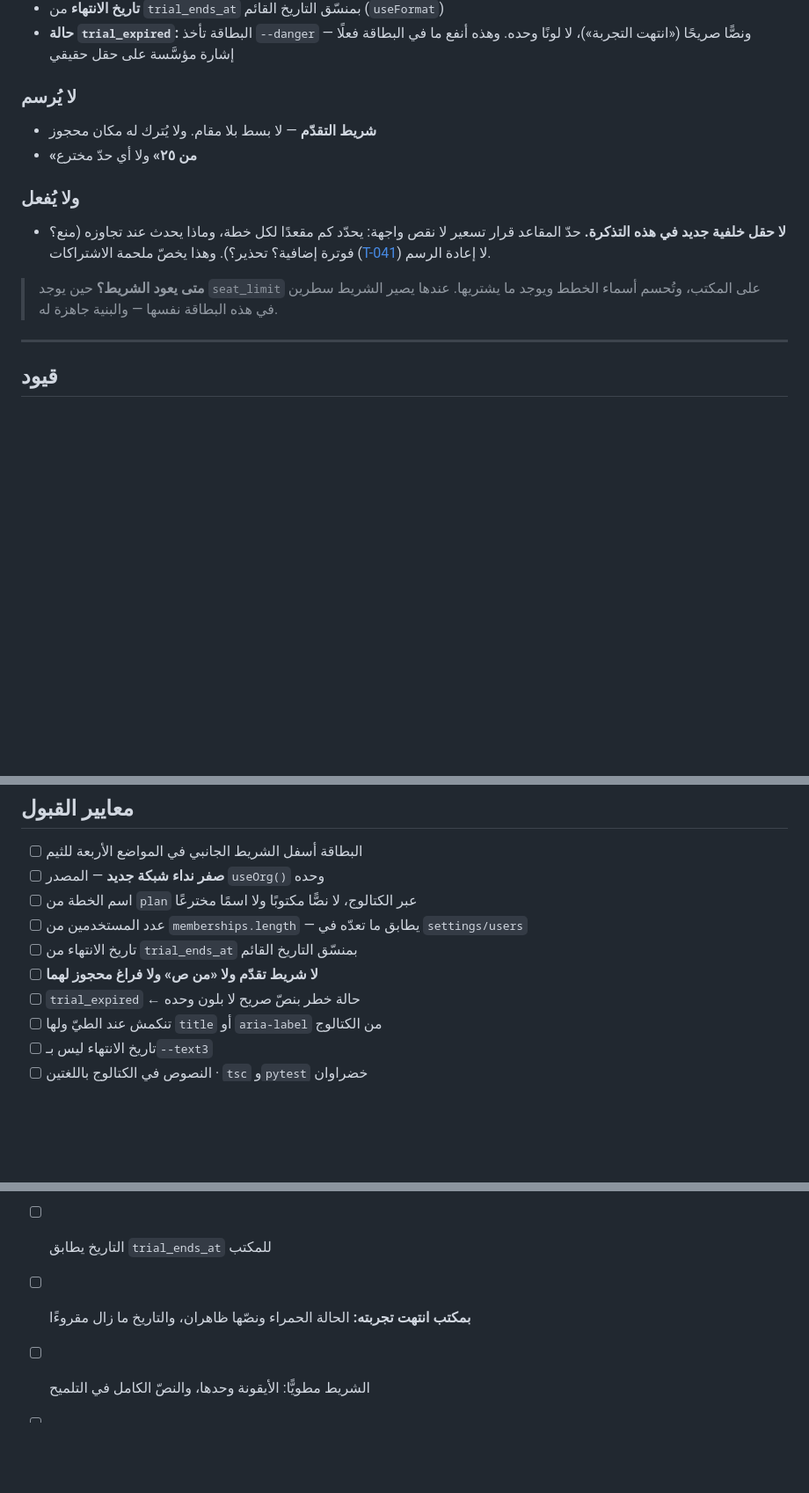
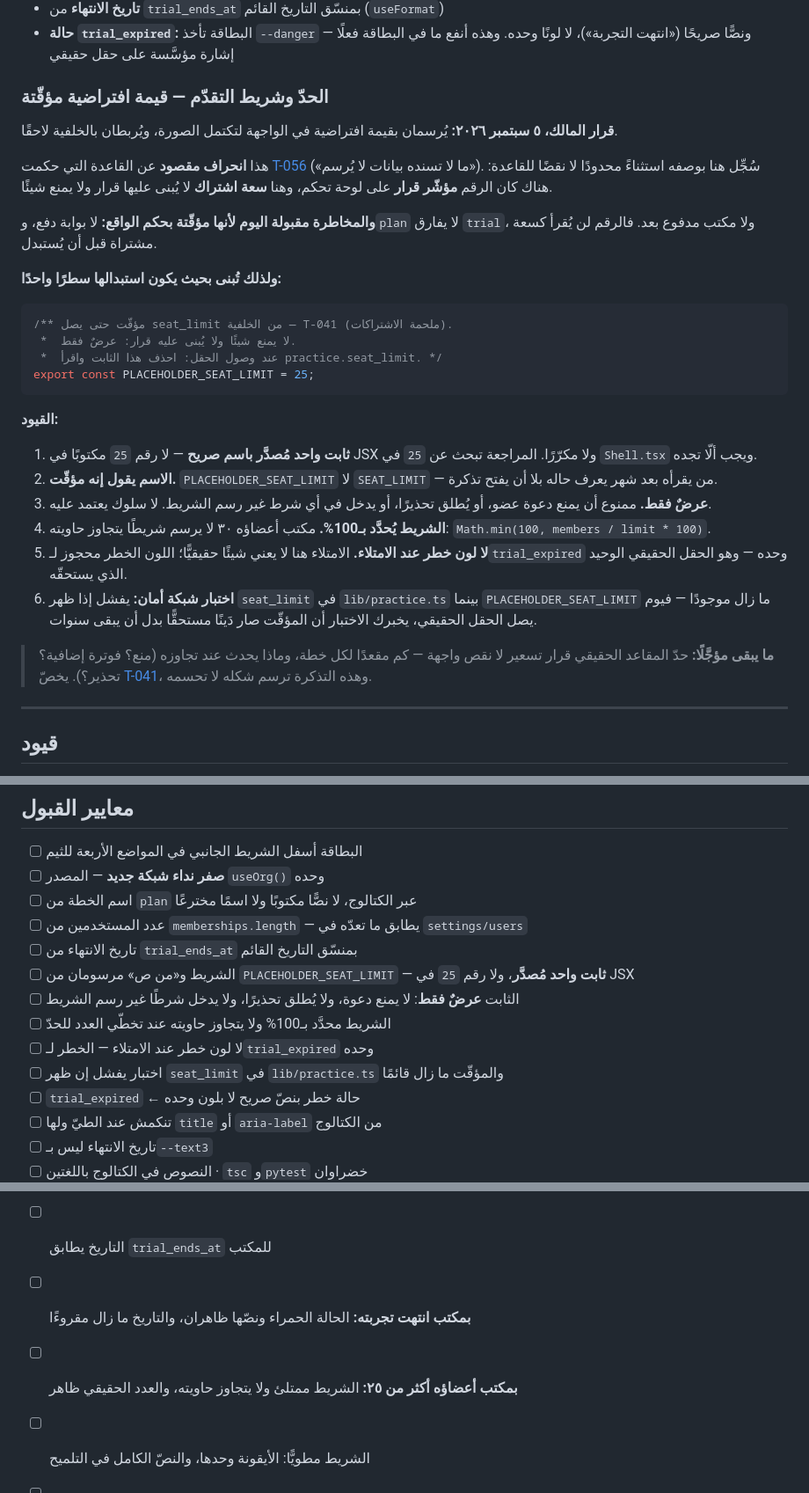
Before and after one commit to adhamesam82-hue/Legal-Rag-System, a Markdown page: tickets/T-058.md, 3 parts joined by grey strips. Shown at 88% size. GitHub-like rendering; blank space fills up the shorter version.

Commit message:
tickets: draw the seat limit from a named placeholder (T-058)
Owner decision, 5 Sep 2026: draw the seat count and the progress bar with a
placeholder limit so the card reads complete, and wire them to the backend
later.

This runs against the rule that governed T-056 -- do not draw what no data
supports -- so the ticket records it as a bounded exception rather than
letting the rule quietly erode. The difference it rests on: there the
number was a decision signal on a dashboard, here it is subscription
capacity that blocks nothing and decides nothing.

The exception is also self-limiting in practice. There is no payment
gateway, `plan` never leaves "trial", and no firm is paying, so the number
cannot be read as purchased capacity before it is replaced.

What the ticket buys with that is a one-line replacement later:
PLACEHOLDER_SEAT_LIMIT as a single exported constant whose name says what
it is, display-only with no behaviour hanging off it, the bar clamped so a
firm past the limit does not overflow its container, no danger colour on
fill (that stays with trial_expired, the one real field), and a test that
fails the day seat_limit appears in the contract while the placeholder is
still there -- so it comes due instead of quietly staying for years.

Co-Authored-By: Claude Opus 5 <noreply@anthropic.com>

````diff
--- a/tickets/T-058.md
+++ b/tickets/T-058.md
@@ -73,19 +73,46 @@ workspace_premium   خطة المكتب — التجربة
 - **حالة `trial_expired`:** البطاقة تأخذ `--danger` ونصًّا صريحًا («انتهت التجربة»)،
   لا لونًا وحده. وهذه أنفع ما في البطاقة فعلًا — إشارة مؤسَّسة على حقل حقيقي
 
-### لا يُرسم
+### الحدّ وشريط التقدّم — قيمة افتراضية مؤقّتة
 
-- **شريط التقدّم** — لا بسط بلا مقام. ولا يُترك له مكان محجوز
-- **«من ٢٥»** ولا أي حدّ مخترع
+**قرار المالك، ٥ سبتمبر ٢٠٢٦:** يُرسمان بقيمة افتراضية في الواجهة لتكتمل الصورة، ويُربطان
+بالخلفية لاحقًا.
 
-### ولا يُفعل
+هذا **انحراف مقصود** عن القاعدة التي حكمت [T-056](T-056.md) («ما لا تسنده بيانات لا
+يُرسم»). سُجِّل هنا بوصفه استثناءً محدودًا لا نقضًا للقاعدة: هناك كان الرقم **مؤشّر قرار**
+على لوحة تحكم، وهنا **سعة اشتراك** لا يُبنى عليها قرار ولا يمنع شيئًا.
 
-- **لا حقل خلفية جديد في هذه التذكرة.** حدّ المقاعد قرار تسعير لا نقص واجهة: يحدّد كم
-  مقعدًا لكل خطة، وماذا يحدث عند تجاوزه (منع؟ فوترة إضافية؟ تحذير؟). وهذا يخصّ ملحمة
-  الاشتراكات ([T-041](T-041.md)) لا إعادة الرسم.
+**والمخاطرة مقبولة اليوم لأنها مؤقّتة بحكم الواقع:** لا بوابة دفع، و`plan` لا يفارق
+`trial`، ولا مكتب مدفوع بعد. فالرقم لن يُقرأ كسعة مشتراة قبل أن يُستبدل.
 
-> **متى يعود الشريط؟** حين يوجد `seat_limit` على المكتب، وتُحسم أسماء الخطط ويوجد
-> ما يشتريها. عندها يصير الشريط سطرين في هذه البطاقة نفسها — والبنية جاهزة له.
+**ولذلك تُبنى بحيث يكون استبدالها سطرًا واحدًا:**
+
+```ts
+/** مؤقّت حتى يصل seat_limit من الخلفية — T-041 (ملحمة الاشتراكات).
+ *  لا يمنع شيئًا ولا يُبنى عليه قرار: عرضٌ فقط.
+ *  عند وصول الحقل: احذف هذا الثابت واقرأ practice.seat_limit. */
+export const PLACEHOLDER_SEAT_LIMIT = 25;
+```
+
+**القيود:**
+
+1. **ثابت واحد مُصدَّر باسم صريح** — لا رقم `25` مكتوبًا في JSX ولا مكرّرًا. المراجعة
+   تبحث عن `25` في `Shell.tsx` ويجب ألّا تجده.
+2. **الاسم يقول إنه مؤقّت.** `PLACEHOLDER_SEAT_LIMIT` لا `SEAT_LIMIT` — من يقرأه بعد شهر
+   يعرف حاله بلا أن يفتح تذكرة.
+3. **عرضٌ فقط.** ممنوع أن يمنع دعوة عضو، أو يُطلق تحذيرًا، أو يدخل في أي شرط غير رسم
+   الشريط. لا سلوك يعتمد عليه.
+4. **الشريط يُحدَّد بـ100%.** مكتب أعضاؤه ٣٠ لا يرسم شريطًا يتجاوز حاويته:
+   `Math.min(100, members / limit * 100)`.
+5. **لا لون خطر عند الامتلاء.** الامتلاء هنا لا يعني شيئًا حقيقيًّا؛ اللون الخطر محجوز
+   لـ`trial_expired` وحده — وهو الحقل الحقيقي الوحيد الذي يستحقّه.
+6. **اختبار شبكة أمان:** يفشل إذا ظهر `seat_limit` في `lib/practice.ts` بينما
+   `PLACEHOLDER_SEAT_LIMIT` ما زال موجودًا — فيوم يصل الحقل الحقيقي، يخبرك الاختبار أن
+   المؤقّت صار دَينًا مستحقًّا بدل أن يبقى سنوات.
+
+> **ما يبقى مؤجَّلًا:** حدّ المقاعد الحقيقي قرار تسعير لا نقص واجهة — كم مقعدًا لكل خطة،
+> وماذا يحدث عند تجاوزه (منع؟ فوترة إضافية؟ تحذير؟). يخصّ [T-041](T-041.md)، وهذه التذكرة
+> ترسم شكله لا تحسمه.
 
 ---
 
@@ -110,7 +137,11 @@ workspace_premium   خطة المكتب — التجربة
 - [ ] اسم الخطة من `plan` عبر الكتالوج، لا نصًّا مكتوبًا ولا اسمًا مخترعًا
 - [ ] عدد المستخدمين من `memberships.length` — يطابق ما تعدّه في `settings/users`
 - [ ] تاريخ الانتهاء من `trial_ends_at` بمنسّق التاريخ القائم
-- [ ] **لا شريط تقدّم ولا «من ص» ولا فراغ محجوز لهما**
+- [ ] الشريط و«من ص» مرسومان من `PLACEHOLDER_SEAT_LIMIT` — **ثابت واحد مُصدَّر**، ولا رقم `25` في JSX
+- [ ] الثابت **عرضٌ فقط**: لا يمنع دعوة، ولا يُطلق تحذيرًا، ولا يدخل شرطًا غير رسم الشريط
+- [ ] الشريط محدَّد بـ100% ولا يتجاوز حاويته عند تخطّي العدد للحدّ
+- [ ] لا لون خطر عند الامتلاء — الخطر لـ`trial_expired` وحده
+- [ ] اختبار يفشل إن ظهر `seat_limit` في `lib/practice.ts` والمؤقّت ما زال قائمًا
 - [ ] `trial_expired` ← حالة خطر بنصّ صريح لا بلون وحده
 - [ ] تنكمش عند الطيّ ولها `title` أو `aria-label` من الكتالوج
 - [ ] تاريخ الانتهاء ليس بـ`--text3`
@@ -121,6 +152,7 @@ workspace_premium   خطة المكتب — التجربة
 - [ ] العدد يطابق عدد الأعضاء في `settings/users` بالضبط
 - [ ] التاريخ يطابق `trial_ends_at` للمكتب
 - [ ] **بمكتب انتهت تجربته:** الحالة الحمراء ونصّها ظاهران، والتاريخ ما زال مقروءًا
+- [ ] **بمكتب أعضاؤه أكثر من ٢٥:** الشريط ممتلئ ولا يتجاوز حاويته، والعدد الحقيقي ظاهر
 - [ ] الشريط مطويًّا: الأيقونة وحدها، والنصّ الكامل في التلميح
 - [ ] الأوضاع الأربعة — وخصوصًا `mixed` حيث الشريط داكن والمحتوى فاتح
 - [ ] بالإنجليزية: كل نصّ البطاقة مترجم، ولا عربية متسرّبة
````
